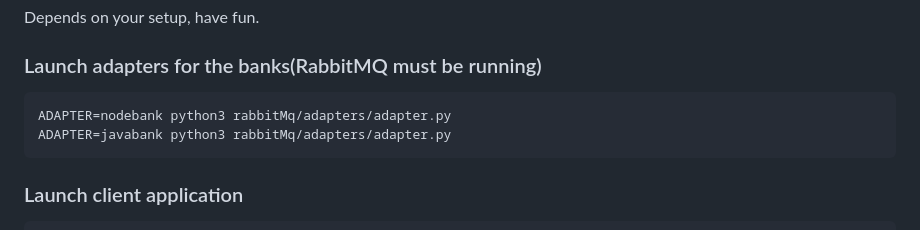
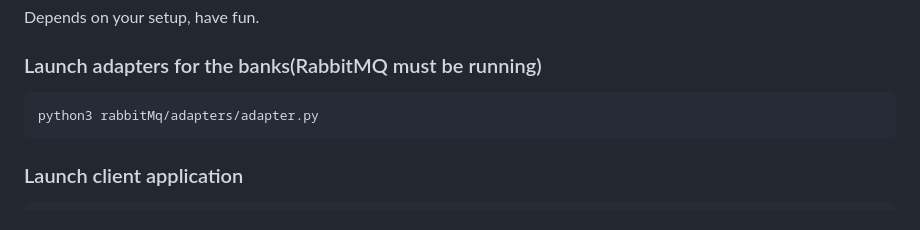
Before and after one commit to pravien/System-Integration, a Markdown page: group-project-2-EI-patterns/README.md, the part around the change printed below. GitHub-like rendering.

````diff
--- a/group-project-2-EI-patterns/README.md
+++ b/group-project-2-EI-patterns/README.md
@@ -23,8 +42,7 @@ Depends on your setup, have fun.
 ### Launch adapters for the banks(RabbitMQ must be running)
 
 ```
-ADAPTER=nodebank python3 rabbitMq/adapters/adapter.py
-ADAPTER=javabank python3 rabbitMq/adapters/adapter.py
+python3 rabbitMq/adapters/adapter.py
 ```
 
 ### Launch client application
````
Also changed, not shown: other parts of group-project-2-EI-patterns/README.md (+19 -0 lines), group-project-2-EI-patterns/assets/diagram.png (added), 3 other files.
